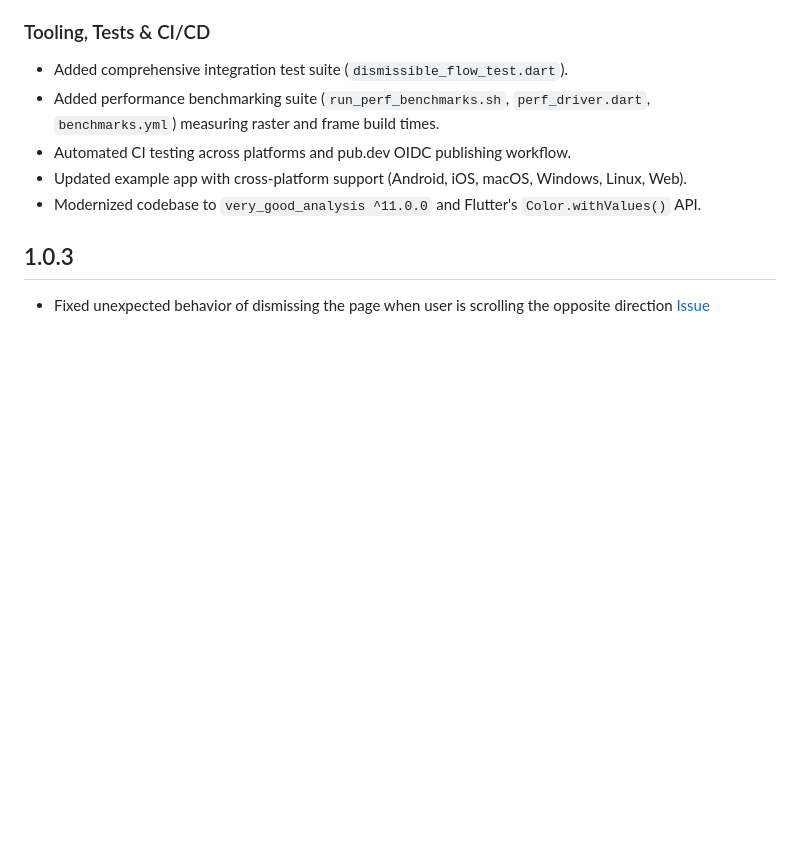
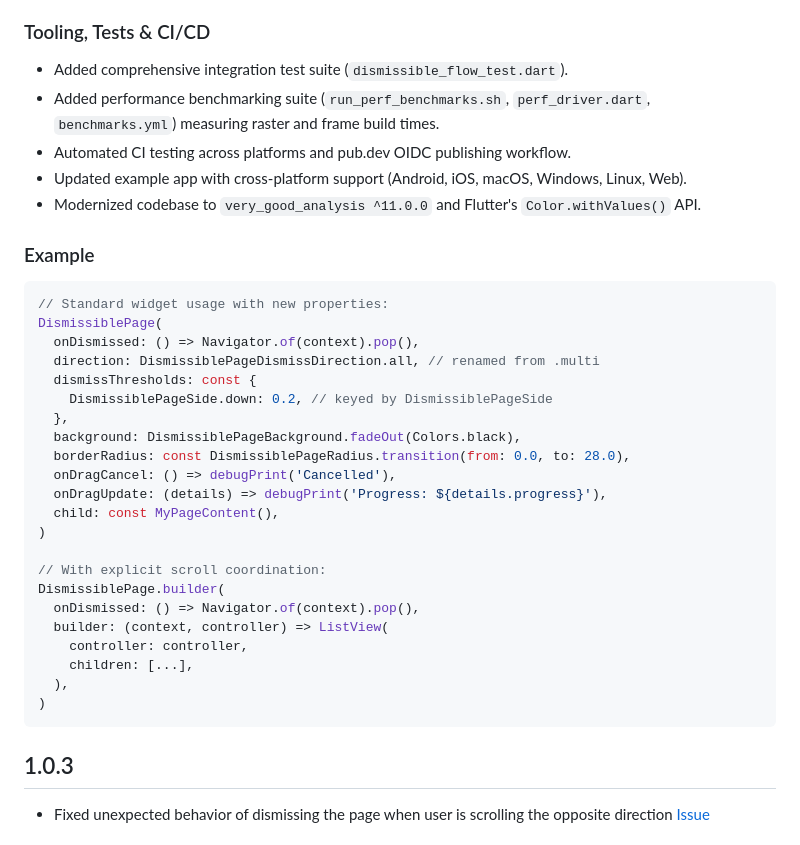
Before and after one commit to Tkko/Flutter_dismissible_page, a Markdown page: CHANGELOG.md, the part around the change. Rendered like a GitHub page; blank space fills up the shorter version.

Commit message:
docs(changelog): add quick example snippet for 2.0.0 API in CHANGELOG

````diff
--- a/CHANGELOG.md
+++ b/CHANGELOG.md
@@ -29,6 +29,32 @@
 - Automated CI testing across platforms and pub.dev OIDC publishing workflow.
 - Updated example app with cross-platform support (Android, iOS, macOS, Windows, Linux, Web).
 - Modernized codebase to `very_good_analysis ^11.0.0` and Flutter's `Color.withValues()` API.
+
+### Example
+```dart
+// Standard widget usage with new properties:
+DismissiblePage(
+  onDismissed: () => Navigator.of(context).pop(),
+  direction: DismissiblePageDismissDirection.all, // renamed from .multi
+  dismissThresholds: const {
+    DismissiblePageSide.down: 0.2, // keyed by DismissiblePageSide
+  },
+  background: DismissiblePageBackground.fadeOut(Colors.black),
+  borderRadius: const DismissiblePageRadius.transition(from: 0.0, to: 28.0),
+  onDragCancel: () => debugPrint('Cancelled'),
+  onDragUpdate: (details) => debugPrint('Progress: ${details.progress}'),
+  child: const MyPageContent(),
+)
+
+// With explicit scroll coordination:
+DismissiblePage.builder(
+  onDismissed: () => Navigator.of(context).pop(),
+  builder: (context, controller) => ListView(
+    controller: controller,
+    children: [...],
+  ),
+)
+```
 
 ## 1.0.3
 - Fixed unexpected behavior of dismissing the page when user is scrolling the opposite direction [Issue](https://github.com/Tkko/Flutter_dismissible_page/issues/14#issuecomment-1599097053)
````
